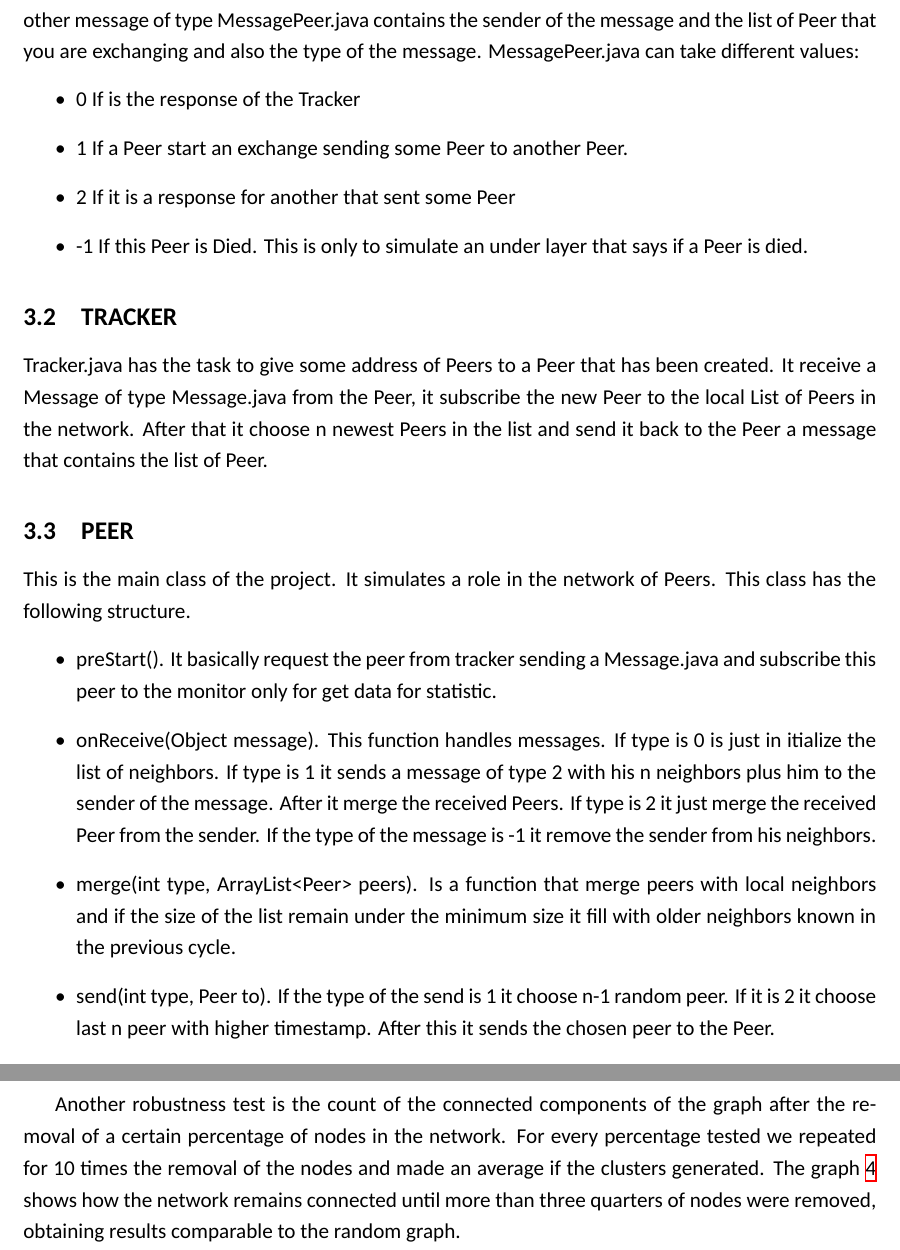
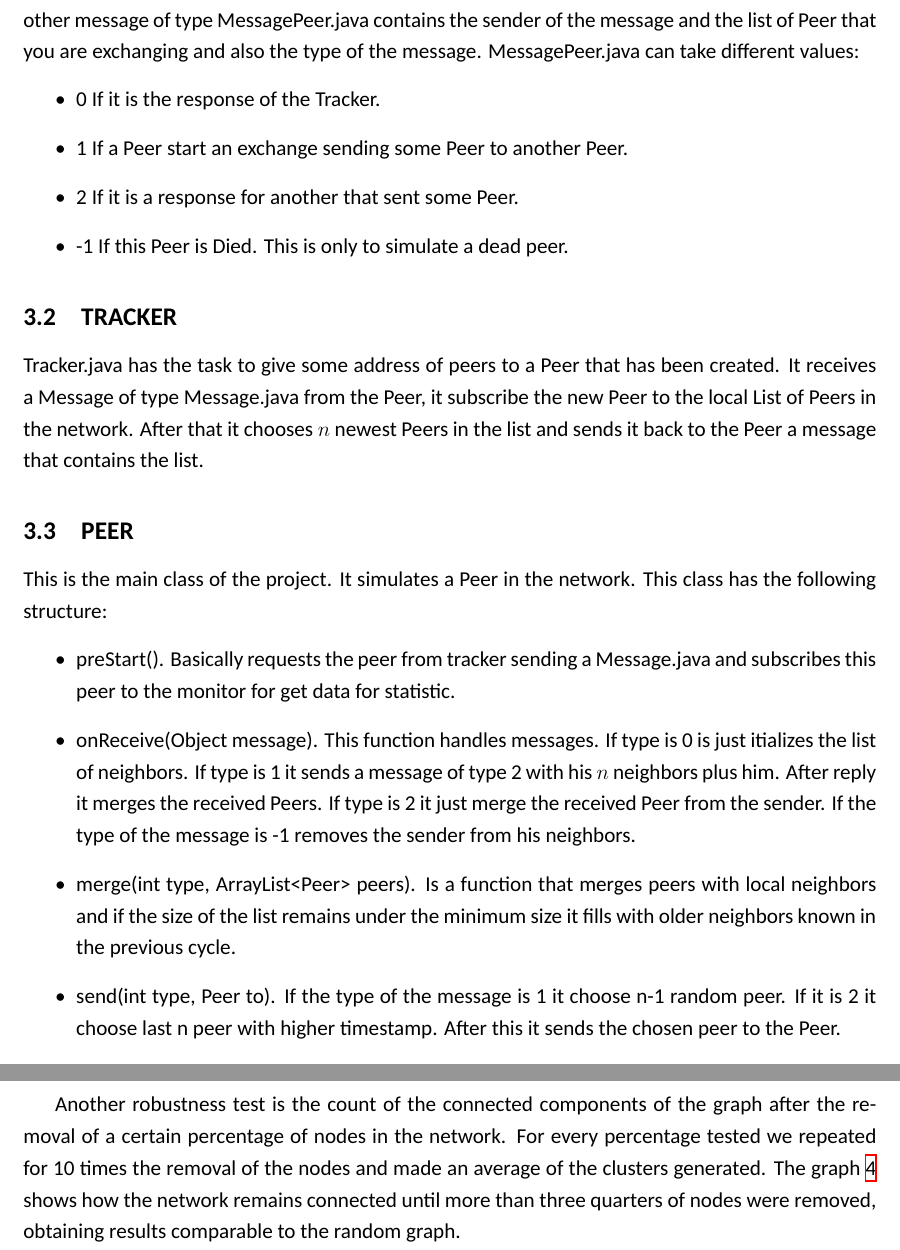
Before and after one commit to luca-zamboni/distalgoproject, a LaTeX paper (report/report.tex): two parts of pages 4 and 8 of 11, joined at a grey line, cut so that both start at the same text. Compiled offline with XeLaTeX; a missing font is replaced by an installed copy or a similar font.

Commit message:
correcto

```diff
--- a/report/report.tex
+++ b/report/report.tex
@@ -169,31 +170,28 @@ the tracker it contains only the information about the sender and nothing else.
 contains the sender of the message and the list of Peer that you are exchanging and also the type of the message.
 MessagePeer.java can take different values:
 \begin{itemize}
-  \item 0 If is the response of the Tracker
+  \item 0 If it is the response of the Tracker.
   \item 1 If a Peer start an exchange sending some Peer to another Peer.
-  \item 2 If it is a response for another that sent some Peer
-  \item -1 If this Peer is Died. This is only to simulate an under layer that says if a Peer is died.
+  \item 2 If it is a response for another that sent some Peer.
+  \item -1 If this Peer is Died. This is only to simulate a dead peer.
 \end{itemize}
 
 \subsection{TRACKER}
-	Tracker.java has the task to give some address of Peers to a Peer that has been created. It receive a Message of
-type Message.java from the Peer, it subscribe the new Peer to the local List of Peers in the network. After that it choose
-n newest Peers in the list and send it back to the Peer a message that contains the list of Peer.
+	Tracker.java has the task to give some address of peers to a Peer that has been created. It receives a Message of
+type Message.java from the Peer, it subscribe the new Peer to the local List of Peers in the network. After that it chooses
+\(n\) newest Peers in the list and sends it back to the Peer a message that contains the list.
 
 \subsection{PEER}
-	This is the main class of the project. It simulates a role in the network of Peers. This class has the following
-structure.
+	This is the main class of the project. It simulates a Peer in the network. This class has the following structure:
 \begin{itemize}
-\item preStart(). It basically request the peer from tracker sending a Message.java and subscribe this peer to the monitor
-only for get data for statistic.
-\item onReceive(Object message). This function handles messages. If type is 0 is just in itialize the list of neighbors. If
-type is 1 it sends a message of type 2 with his n neighbors plus him to the sender of the message. After it merge the
-received Peers. If type is 2 it just merge the received Peer from the sender. If the type of the message is -1 it remove the
+\item preStart(). Basically requests the peer from tracker sending a Message.java and subscribes this peer to the monitor
+ for get data for statistic.
+\item onReceive(Object message). This function handles messages. If type is 0 is just  itializes the list of neighbors. If
+type is 1 it sends a message of type 2 with his \(n\) neighbors plus him. After reply it merges the
+received Peers. If type is 2 it just merge the received Peer from the sender. If the type of the message is -1  removes the
 sender from his neighbors.
-\item merge(int type, ArrayList<Peer> peers). Is a function that merge peers with local neighbors and if the size of the
-list remain under the minimum size it fill with older neighbors known in the previous cycle.
-\item send(int type, Peer to). If the type of the send is 1 it choose n-1 random peer. If it is 2 it choose last n peer
+\item merge(int type, ArrayList<Peer> peers). Is a function that merges peers with local neighbors and if the size of the
+list remains under the minimum size it fills with older neighbors known in the previous cycle.
+\item send(int type, Peer to). If the type of the message is 1 it choose n-1 random peer. If it is 2 it choose last n peer
 with higher timestamp. After this it sends the chosen peer to the Peer.
-\item selectPeerToContact() select the neighbor with lower timestamp.
-\item run() After you get a reply with peers it waits DELTA time to restart a cycle.
-\item removeNodeFromNeighbors(Peer peer). Remove peer from list neighbors.
+\item selectPeerToContact() selects the neighbor with lower timestamp.
@@ -288,7 +288,7 @@ The first simulation (graph \ref{clust}) regards the variation of the approximat
 
 Another robustness test is the count of the connected components of the graph after the removal of a certain
  percentage of nodes in the network. For every percentage tested we repeated for 10 times the removal of the
- nodes and made an average if the clusters generated. The graph \ref{robust} shows how the network remains
+ nodes and made an average of the clusters generated. The graph \ref{robust} shows how the network remains
  connected until more than three quarters of nodes were removed, obtaining results comparable to the random
  graph.
 
```
Also changed, not shown: report/report.pdf, report/report.tex (45 more changed lines).
